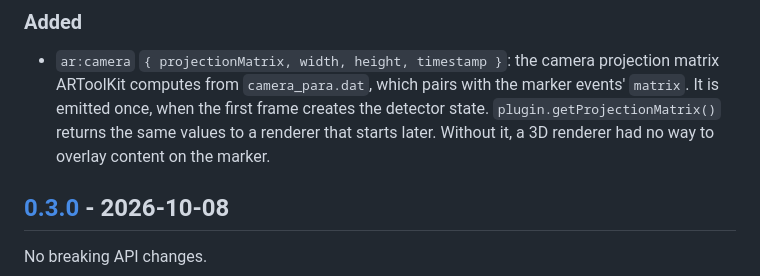
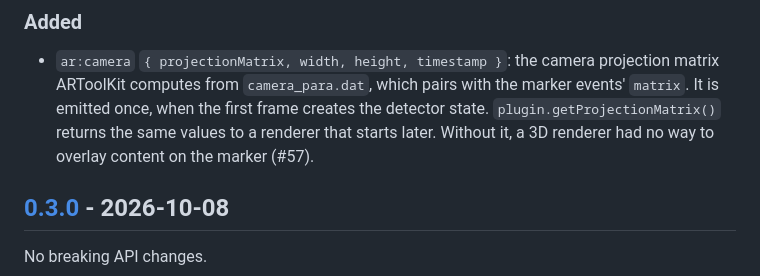
Before and after one commit to AR-js-org/arjs-plugin-artoolkit, a Markdown page: CHANGELOG.md, the part around the change. Drawn GitHub-style.

Commit message:
docs: reference #57 in the changelog entry
Co-Authored-By: Claude Opus 5.5 <noreply@anthropic.com>

```diff
--- a/CHANGELOG.md
+++ b/CHANGELOG.md
@@ -17,7 +17,7 @@ sections cover each breaking release in more detail.
   the marker events' `matrix`. It is emitted once, when the first frame creates
   the detector state. `plugin.getProjectionMatrix()` returns the same values to
   a renderer that starts later. Without it, a 3D renderer had no way to overlay
-  content on the marker.
+  content on the marker (#57).
 
 ## [0.3.0] - 2026-10-08
 
```
